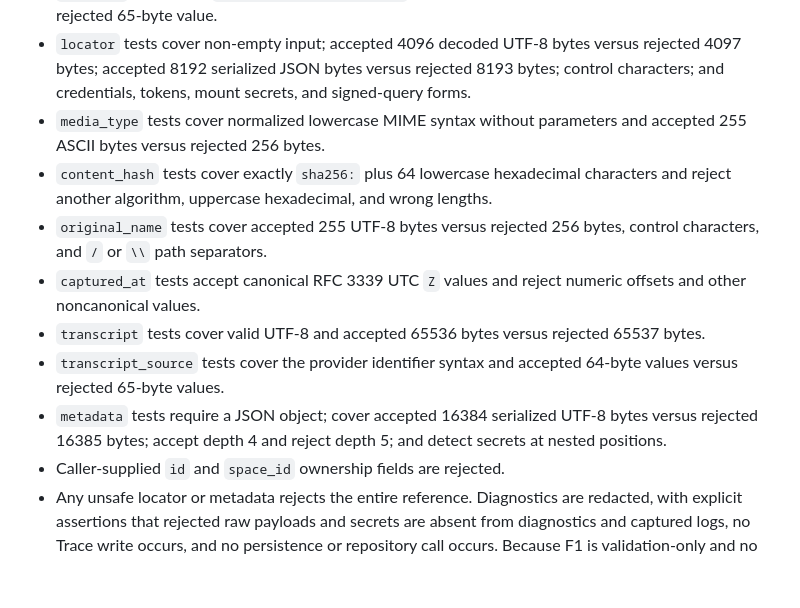
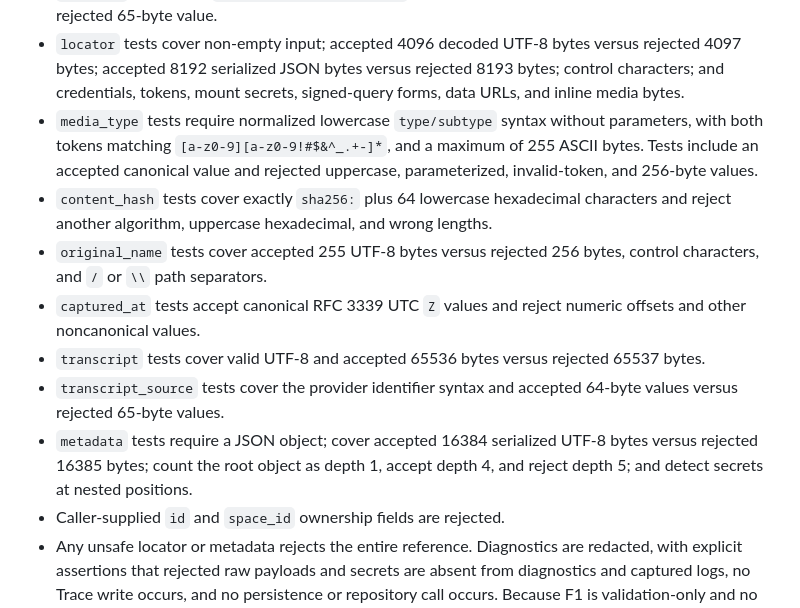
Before and after one commit to blackfaced/MemoryNexus, a Markdown page: docs/issues.md, the part around the change. Rendered like a GitHub page; blank space fills up the shorter version.

Commit message:
docs: complete evidence validation matrix

```diff
--- a/docs/issues.md
+++ b/docs/issues.md
@@ -781,9 +781,11 @@ contract. Descriptor validation must land before Dictation Capture accepts
 - `locator` tests cover non-empty input; accepted 4096 decoded UTF-8 bytes
   versus rejected 4097 bytes; accepted 8192 serialized JSON bytes versus
   rejected 8193 bytes; control characters; and credentials, tokens, mount
-  secrets, and signed-query forms.
-- `media_type` tests cover normalized lowercase MIME syntax without parameters
-  and accepted 255 ASCII bytes versus rejected 256 bytes.
+  secrets, signed-query forms, data URLs, and inline media bytes.
+- `media_type` tests require normalized lowercase `type/subtype` syntax without
+  parameters, with both tokens matching `[a-z0-9][a-z0-9!#$&^_.+-]*`, and a
+  maximum of 255 ASCII bytes. Tests include an accepted canonical value and
+  rejected uppercase, parameterized, invalid-token, and 256-byte values.
 - `content_hash` tests cover exactly `sha256:` plus 64 lowercase hexadecimal
   characters and reject another algorithm, uppercase hexadecimal, and wrong
   lengths.
@@ -796,8 +798,8 @@ contract. Descriptor validation must land before Dictation Capture accepts
 - `transcript_source` tests cover the provider identifier syntax and accepted
   64-byte values versus rejected 65-byte values.
 - `metadata` tests require a JSON object; cover accepted 16384 serialized UTF-8
-  bytes versus rejected 16385 bytes; accept depth 4 and reject depth 5;
-  and detect secrets at nested positions.
+  bytes versus rejected 16385 bytes; count the root object as depth 1, accept
+  depth 4, and reject depth 5; and detect secrets at nested positions.
 - Caller-supplied `id` and `space_id` ownership fields are rejected.
 - Any unsafe locator or metadata rejects the entire reference. Diagnostics are
   redacted, with explicit assertions that rejected raw payloads and secrets are
```
